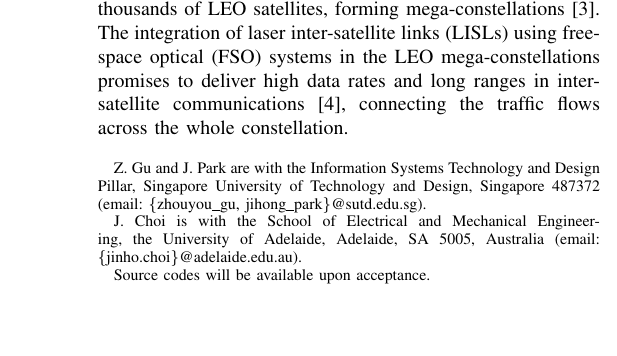
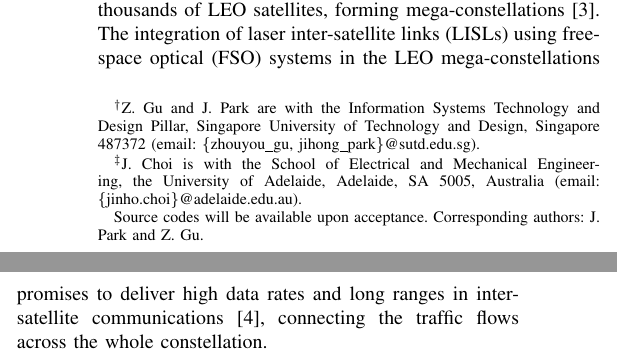
Before and after one commit to zhouyou-gu/2025-zg-isl-routing-j1-tcom, a LaTeX paper (main.tex): part of one column of page 1 of 15 before the commit and two parts of the columns of page 1 of 15 after it, the two joined at a grey line, cut so that both start at the same text, the shorter picture padded with empty space. Compiled offline with pdfLaTeX; a missing font is replaced by an installed copy or a similar font; a LaTeX package or settings file that is missing is left out.

Commit message:
JP comments

```diff
--- a/main.tex
+++ b/main.tex
@@ -79,17 +79,17 @@
 \title{\fontsize{21}{28}\selectfont Joint Laser Inter-Satellite Link Matching and Traffic Flow Routing in LEO Mega-Constellations via Lagrangian Duality}
 
 \author{
-  \IEEEauthorblockN{Zhouyou Gu, Jihong Park, Jinho Choi}\\
+  \IEEEauthorblockN{$^\dagger$Zhouyou Gu, $^\ddagger$Jinho Choi, $^\dagger$Jihong Park}\\
 \thanks{
-Z. Gu and J. Park are with the Information Systems Technology and Design Pillar, Singapore University of Technology and Design, Singapore 487372 (email: \{zhouyou\_gu, jihong\_park\}@sutd.edu.sg).
+$^\dagger$Z. Gu and J. Park are with the Information Systems Technology and Design Pillar, Singapore University of Technology and Design, Singapore 487372 (email: \{zhouyou\_gu, jihong\_park\}@sutd.edu.sg).
 }
 \thanks{
-J. Choi is with the School of Electrical and Mechanical Engineering,
+$^\ddagger$J. Choi is with the School of Electrical and Mechanical Engineering,
 the University of Adelaide, Adelaide, SA 5005, Australia
 (email: \{jinho.choi\}@adelaide.edu.au).
 }% \IEEEauthorblockA{\textit{dept. name of organization (of Aff.)} \\
 % email address}\\
-\thanks{Source codes will be available upon acceptance.}
+\thanks{Source codes will be available upon acceptance. Corresponding authors: J. Park and Z. Gu.}
 % \vspace{-1.25cm}
 }
 
```
